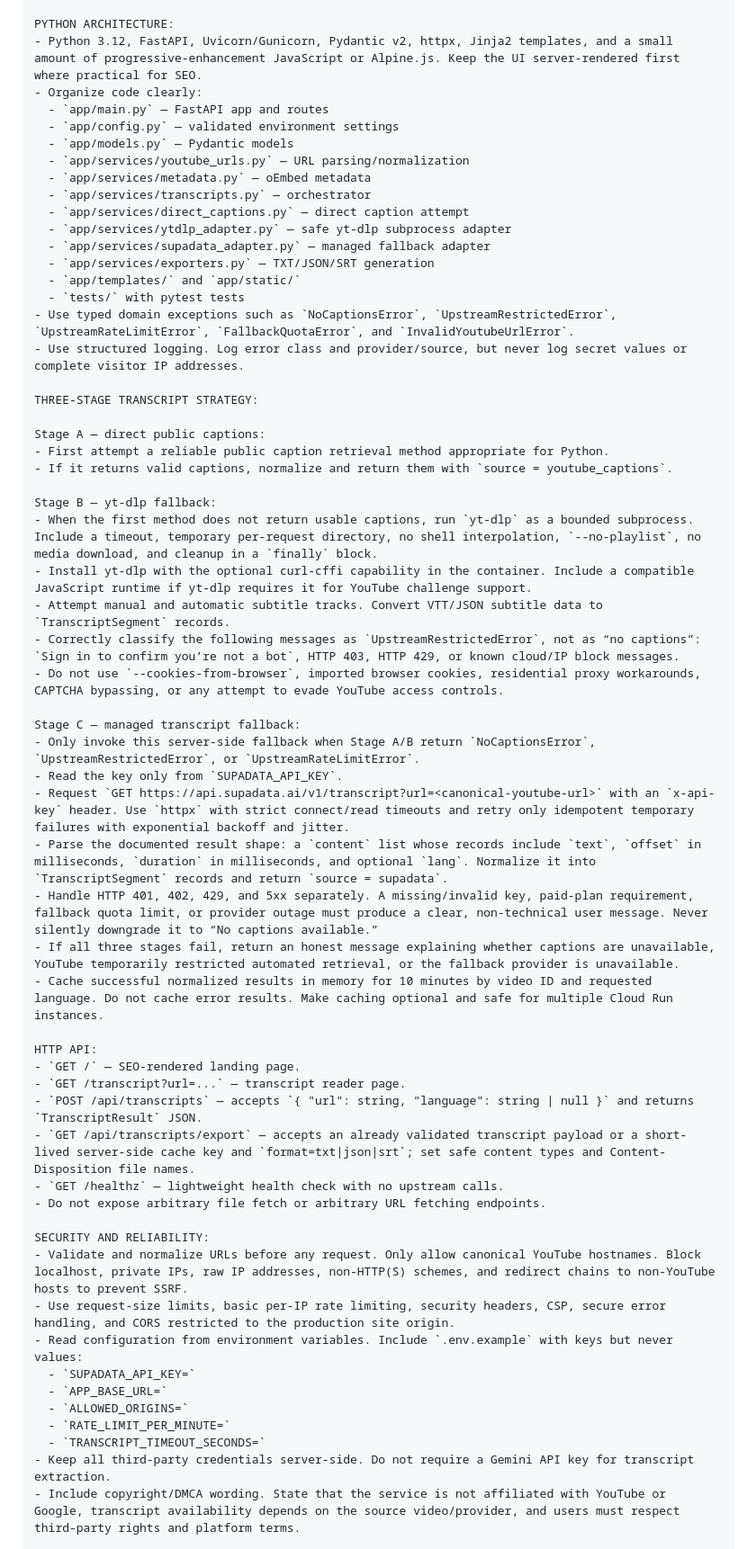
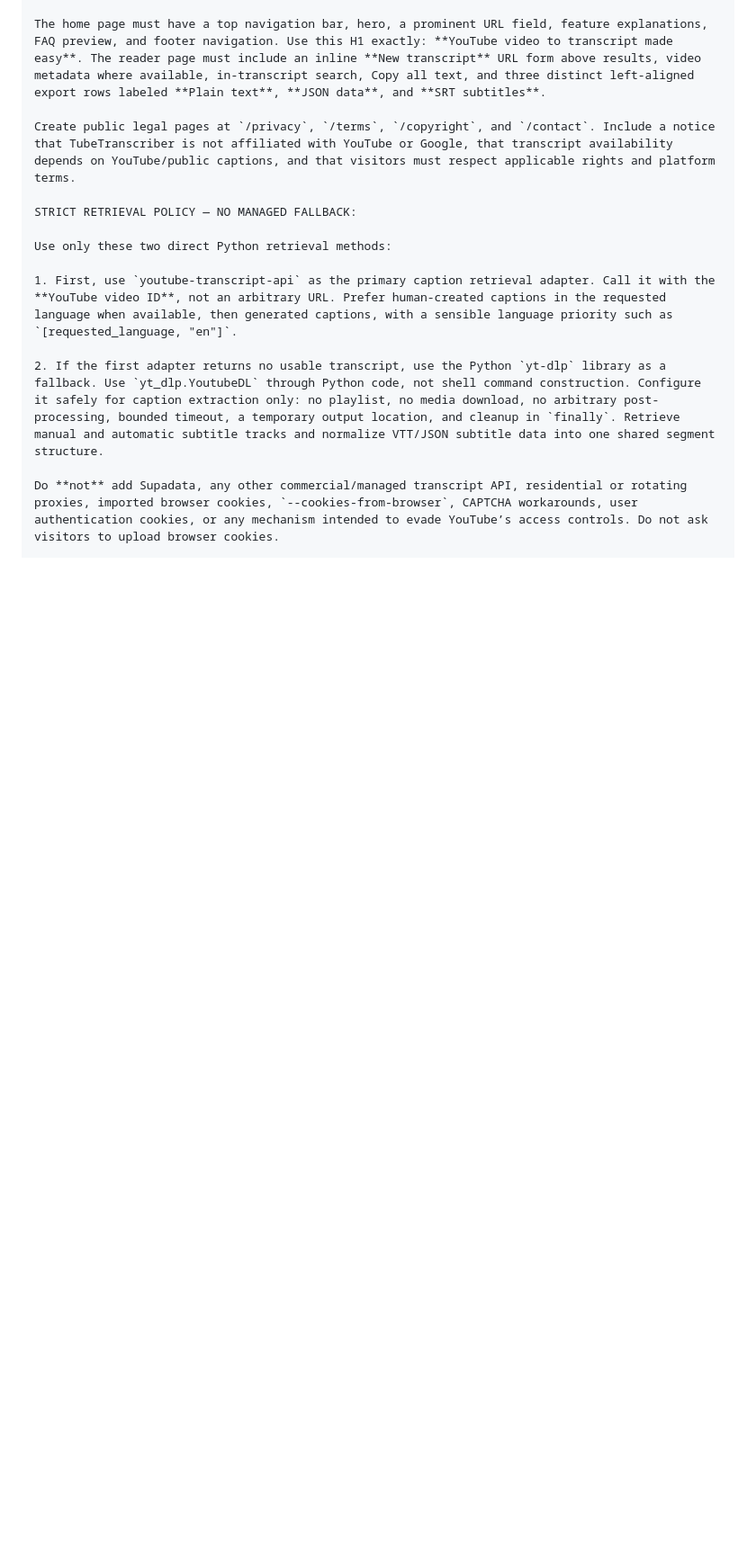
Before and after one commit to benhass1/tubetranscriber, a Markdown page: google_ai_studio_python_build_prompt.md, the part around one of its changes. Shown at 90% size. Drawn GitHub-style; blank space fills up the shorter version.

```diff
--- a/google_ai_studio_python_build_prompt.md
+++ b/google_ai_studio_python_build_prompt.md
@@ -61,61 +44,15 @@ CORE FUNCTIONAL REQUIREMENTS:
 
-PYTHON ARCHITECTURE:
-- Python 3.12, FastAPI, Uvicorn/Gunicorn, Pydantic v2, httpx, Jinja2 templates, and a small amount of progressive-enhancement JavaScript or Alpine.js. Keep the UI server-rendered first where practical for SEO.
-- Organize code clearly:
-  - `app/main.py` — FastAPI app and routes
-  - `app/config.py` — validated environment settings
-  - `app/models.py` — Pydantic models
-  - `app/services/youtube_urls.py` — URL parsing/normalization
-  - `app/services/metadata.py` — oEmbed metadata
-  - `app/services/transcripts.py` — orchestrator
-  - `app/services/direct_captions.py` — direct caption attempt
-  - `app/services/ytdlp_adapter.py` — safe yt-dlp subprocess adapter
-  - `app/services/supadata_adapter.py` — managed fallback adapter
-  - `app/services/exporters.py` — TXT/JSON/SRT generation
-  - `app/templates/` and `app/static/`
-  - `tests/` with pytest tests
-- Use typed domain exceptions such as `NoCaptionsError`, `UpstreamRestrictedError`, `UpstreamRateLimitError`, `FallbackQuotaError`, and `InvalidYoutubeUrlError`.
-- Use structured logging. Log error class and provider/source, but never log secret values or complete visitor IP addresses.
+The home page must have a top navigation bar, hero, a prominent URL field, feature explanations, FAQ preview, and footer navigation. Use this H1 exactly: **YouTube video to transcript made easy**. The reader page must include an inline **New transcript** URL form above results, video metadata where available, in-transcript search, Copy all text, and three distinct left-aligned export rows labeled **Plain text**, **JSON data**, and **SRT subtitles**.
 
-THREE-STAGE TRANSCRIPT STRATEGY:
+Create public legal pages at `/privacy`, `/terms`, `/copyright`, and `/contact`. Include a notice that TubeTranscriber is not affiliated with YouTube or Google, that transcript availability depends on YouTube/public captions, and that visitors must respect applicable rights and platform terms.
 
-Stage A — direct public captions:
-- First attempt a reliable public caption retrieval method appropriate for Python.
-- If it returns valid captions, normalize and return them with `source = youtube_captions`.
+STRICT RETRIEVAL POLICY — NO MANAGED FALLBACK:
 
-Stage B — yt-dlp fallback:
-- When the first method does not return usable captions, run `yt-dlp` as a bounded subprocess. Include a timeout, temporary per-request directory, no shell interpolation, `--no-playlist`, no media download, and cleanup in a `finally` block.
-- Install yt-dlp with the optional curl-cffi capability in the container. Include a compatible JavaScript runtime if yt-dlp requires it for YouTube challenge support.
-- Attempt manual and automatic subtitle tracks. Convert VTT/JSON subtitle data to `TranscriptSegment` records.
-- Correctly classify the following messages as `UpstreamRestrictedError`, not as “no captions”: `Sign in to confirm you’re not a bot`, HTTP 403, HTTP 429, or known cloud/IP block messages.
-- Do not use `--cookies-from-browser`, imported browser cookies, residential proxy workarounds, CAPTCHA bypassing, or any attempt to evade YouTube access controls.
+Use only these two direct Python retrieval methods:
 
-Stage C — managed transcript fallback:
-- Only invoke this server-side fallback when Stage A/B return `NoCaptionsError`, `UpstreamRestrictedError`, or `UpstreamRateLimitError`.
-- Read the key only from `SUPADATA_API_KEY`.
-- Request `GET https://api.supadata.ai/v1/transcript?url=<canonical-youtube-url>` with an `x-api-key` header. Use `httpx` with strict connect/read timeouts and retry only idempotent temporary failures with exponential backoff and jitter.
-- Parse the documented result shape: a `content` list whose records include `text`, `offset` in milliseconds, `duration` in milliseconds, and optional `lang`. Normalize it into `TranscriptSegment` records and return `source = supadata`.
-- Handle HTTP 401, 402, 429, and 5xx separately. A missing/invalid key, paid-plan requirement, fallback quota limit, or provider outage must produce a clear, non-technical user message. Never silently downgrade it to “No captions available.”
-- If all three stages fail, return an honest message explaining whether captions are unavailable, YouTube temporarily restricted automated retrieval, or the fallback provider is unavailable.
-- Cache successful normalized results in memory for 10 minutes by video ID and requested language. Do not cache error results. Make caching optional and safe for multiple Cloud Run instances.
+1. First, use `youtube-transcript-api` as the primary caption retrieval adapter. Call it with the **YouTube video ID**, not an arbitrary URL. Prefer human-created captions in the requested language when available, then generated captions, with a sensible language priority such as `[requested_language, "en"]`.
 
-HTTP API:
-- `GET /` — SEO-rendered landing page.
-- `GET /transcript?url=...` — transcript reader page.
-- `POST /api/transcripts` — accepts `{ "url": string, "language": string | null }` and returns `TranscriptResult` JSON.
-- `GET /api/transcripts/export` — accepts an already validated transcript payload or a short-lived server-side cache key and `format=txt|json|srt`; set safe content types and Content-Disposition file names.
-- `GET /healthz` — lightweight health check with no upstream calls.
-- Do not expose arbitrary file fetch or arbitrary URL fetching endpoints.
+2. If the first adapter returns no usable transcript, use the Python `yt-dlp` library as a fallback. Use `yt_dlp.YoutubeDL` through Python code, not shell command construction. Configure it safely for caption extraction only: no playlist, no media download, no arbitrary post-processing, bounded timeout, a temporary output location, and cleanup in `finally`. Retrieve manual and automatic subtitle tracks and normalize VTT/JSON subtitle data into one shared segment structure.
 
-SECURITY AND RELIABILITY:
-- Validate and normalize URLs before any request. Only allow canonical YouTube hostnames. Block localhost, private IPs, raw IP addresses, non-HTTP(S) schemes, and redirect chains to non-YouTube hosts to prevent SSRF.
-- Use request-size limits, basic per-IP rate limiting, security headers, CSP, secure error handling, and CORS restricted to the production site origin.
-- Read configuration from environment variables. Include `.env.example` with keys but never values:
-  - `SUPADATA_API_KEY=`
-  - `APP_BASE_URL=`
-  - `ALLOWED_ORIGINS=`
-  - `RATE_LIMIT_PER_MINUTE=`
-  - `TRANSCRIPT_TIMEOUT_SECONDS=`
-- Keep all third-party credentials server-side. Do not require a Gemini API key for transcript extraction.
-- Include copyright/DMCA wording. State that the service is not affiliated with YouTube or Google, transcript availability depends on the source video/provider, and users must respect third-party rights and platform terms.
+Do **not** add Supadata, any other commercial/managed transcript API, residential or rotating proxies, imported browser cookies, `--cookies-from-browser`, CAPTCHA workarounds, user authentication cookies, or any mechanism intended to evade YouTube’s access controls. Do not ask visitors to upload browser cookies.
 
```
Also changed, not shown: other parts of google_ai_studio_python_build_prompt.md (+122 -81 lines), todo.md (+5 -4 lines).
